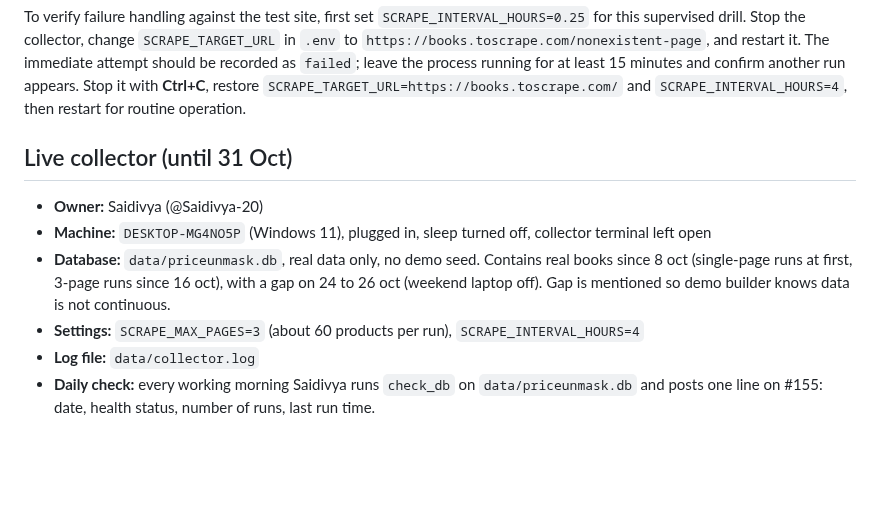
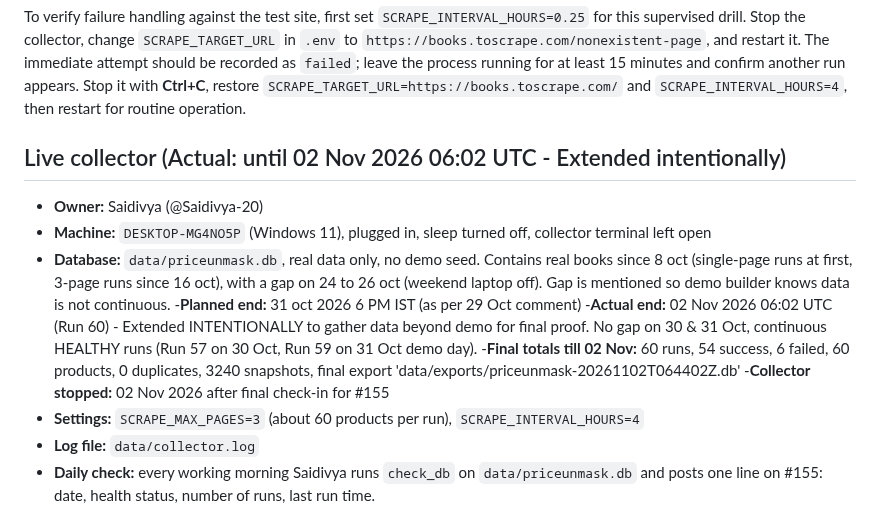
Before and after one commit to KT-PROJECT-F/PriceUnmask, a Markdown page: docs/COLLECTOR.md, the part around the change. GitHub-like rendering; blank space fills up the shorter version.

Commit message:
docs: update live collector actual end till 02 Nov intentional, fill 30-31 Oct gap info for #155

```diff
--- a/docs/COLLECTOR.md
+++ b/docs/COLLECTOR.md
@@ -119,12 +119,16 @@ attempt should be recorded as `failed`; leave the process running for at least
 `SCRAPE_TARGET_URL=https://books.toscrape.com/` and
 `SCRAPE_INTERVAL_HOURS=4`, then restart for routine operation.
 
-## Live collector (until 31 Oct)
+## Live collector (Actual: until 02 Nov 2026 06:02 UTC - Extended intentionally)
 
 - **Owner:** Saidivya (@Saidivya-20)
 - **Machine:** `DESKTOP-MG4NO5P` (Windows 11), plugged in, sleep turned off,
   collector terminal left open
 - **Database:** `data/priceunmask.db`, real data only, no demo seed. Contains real books since 8 oct (single-page runs at first, 3-page runs since 16 oct), with a gap on 24 to 26 oct (weekend laptop off). Gap is mentioned so demo builder knows data is not continuous.
+-**Planned end:** 31 oct 2026 6 PM IST (as per 29 Oct comment)
+-**Actual end:** 02 Nov 2026 06:02 UTC (Run 60) - Extended INTENTIONALLY to gather data beyond demo for final proof. No gap on 30 & 31 Oct, continuous HEALTHY runs (Run 57 on 30 Oct, Run 59 on 31 Oct demo day).
+-**Final totals till 02 Nov:** 60 runs, 54 success, 6 failed, 60 products, 0 duplicates, 3240 snapshots, final export 'data/exports/priceunmask-20261102T064402Z.db'
+-**Collector stopped:** 02 Nov 2026 after final check-in for #155
 - **Settings:** `SCRAPE_MAX_PAGES=3` (about 60 products per run),
   `SCRAPE_INTERVAL_HOURS=4`
 - **Log file:** `data/collector.log`
```
